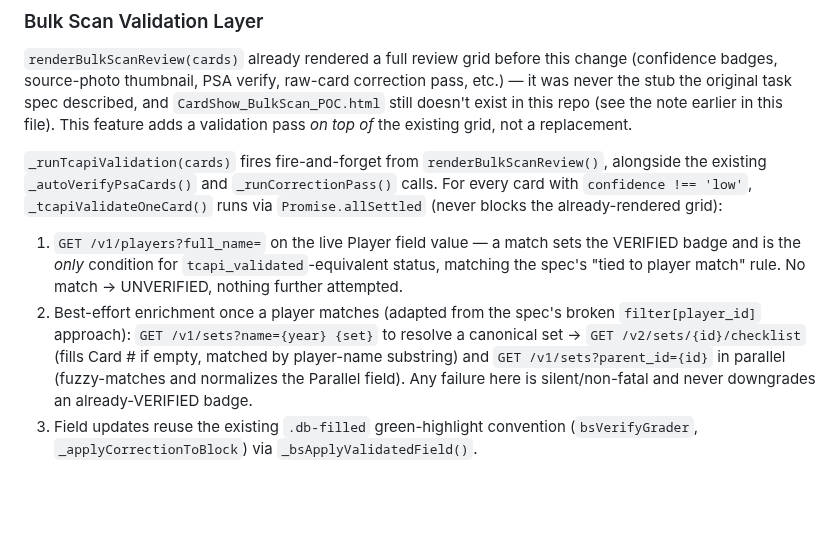
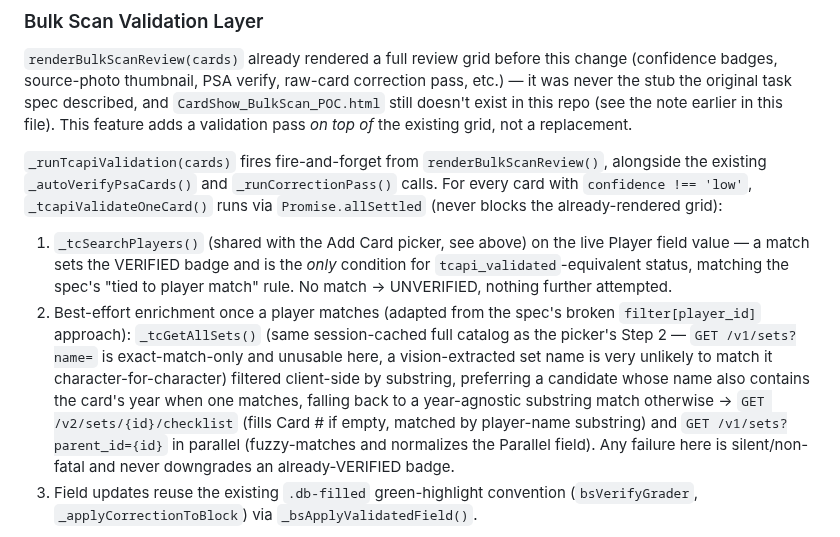
Before and after one commit to drew51115/cardshow, a Markdown page: CLAUDE.md, the part around one of its changes. Rendered like a GitHub page; blank space fills up the shorter version.

```diff
--- a/CLAUDE.md
+++ b/CLAUDE.md
@@ -692,8 +695,8 @@ Hidden fields `acPlayerUUID` / `acSetUUID` / `acCardUUID` / `acParallelSetUUID`
 `renderBulkScanReview(cards)` already rendered a full review grid before this change (confidence badges, source-photo thumbnail, PSA verify, raw-card correction pass, etc.) — it was never the stub the original task spec described, and `CardShow_BulkScan_POC.html` still doesn't exist in this repo (see the note earlier in this file). This feature adds a validation pass *on top of* the existing grid, not a replacement.
 
 `_runTcapiValidation(cards)` fires fire-and-forget from `renderBulkScanReview()`, alongside the existing `_autoVerifyPsaCards()` and `_runCorrectionPass()` calls. For every card with `confidence !== 'low'`, `_tcapiValidateOneCard()` runs via `Promise.allSettled` (never blocks the already-rendered grid):
-1. `GET /v1/players?full_name=` on the live Player field value — a match sets the VERIFIED badge and is the *only* condition for `tcapi_validated`-equivalent status, matching the spec's "tied to player match" rule. No match → UNVERIFIED, nothing further attempted.
-2. Best-effort enrichment once a player matches (adapted from the spec's broken `filter[player_id]` approach): `GET /v1/sets?name={year} {set}` to resolve a canonical set → `GET /v2/sets/{id}/checklist` (fills Card # if empty, matched by player-name substring) and `GET /v1/sets?parent_id={id}` in parallel (fuzzy-matches and normalizes the Parallel field). Any failure here is silent/non-fatal and never downgrades an already-VERIFIED badge.
+1. `_tcSearchPlayers()` (shared with the Add Card picker, see above) on the live Player field value — a match sets the VERIFIED badge and is the *only* condition for `tcapi_validated`-equivalent status, matching the spec's "tied to player match" rule. No match → UNVERIFIED, nothing further attempted.
+2. Best-effort enrichment once a player matches (adapted from the spec's broken `filter[player_id]` approach): `_tcGetAllSets()` (same session-cached full catalog as the picker's Step 2 — `GET /v1/sets?name=` is exact-match-only and unusable here, a vision-extracted set name is very unlikely to match it character-for-character) filtered client-side by substring, preferring a candidate whose name also contains the card's year when one matches, falling back to a year-agnostic substring match otherwise → `GET /v2/sets/{id}/checklist` (fills Card # if empty, matched by player-name substring) and `GET /v1/sets?parent_id={id}` in parallel (fuzzy-matches and normalizes the Parallel field). Any failure here is silent/non-fatal and never downgrades an already-VERIFIED badge.
 3. Field updates reuse the existing `.db-filled` green-highlight convention (`bsVerifyGrader`, `_applyCorrectionToBlock`) via `_bsApplyValidatedField()`.
 
 Badge states (`.tc-verify-badge`, injected into `.bulkscan-card-header` next to the confidence badge): `VERIFYING` (spinner, muted) while in flight → `✓ VERIFIED` (`#1BAF7A`) or `UNVERIFIED` (muted) on resolution. Low-confidence cards are skipped entirely — no badge element is ever created for them, satisfying "show nothing" for free.
```
Also changed, not shown: other parts of CLAUDE.md (+11 -8 lines).
